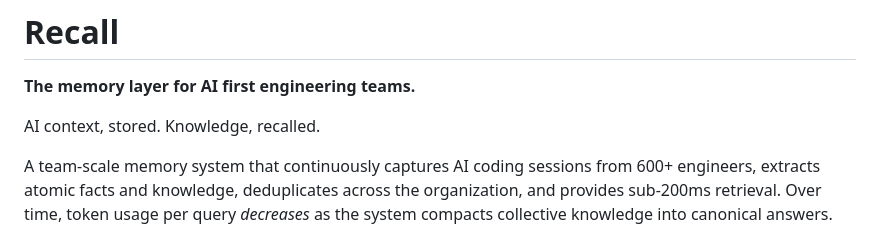
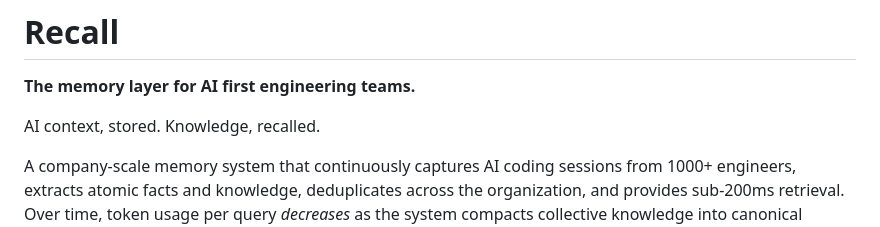
Before and after one commit to mihaibalaci/synapse, a Markdown page: README.md, the part around the change. Drawn GitHub-style.

Commit message:
Revise README to specify company-scale memory system
Updated the description to reflect a company-scale memory system and adjusted the number of engineers.

```diff
--- a/README.md
+++ b/README.md
@@ -4,7 +4,7 @@
 
 AI context, stored. Knowledge, recalled.
 
-A team-scale memory system that continuously captures AI coding sessions from 600+ engineers,
+A company-scale memory system that continuously captures AI coding sessions from 1000+ engineers,
 extracts atomic facts and knowledge, deduplicates across the organization, and provides
 sub-200ms retrieval. Over time, token usage per query *decreases* as the system compacts
 collective knowledge into canonical answers.
```
